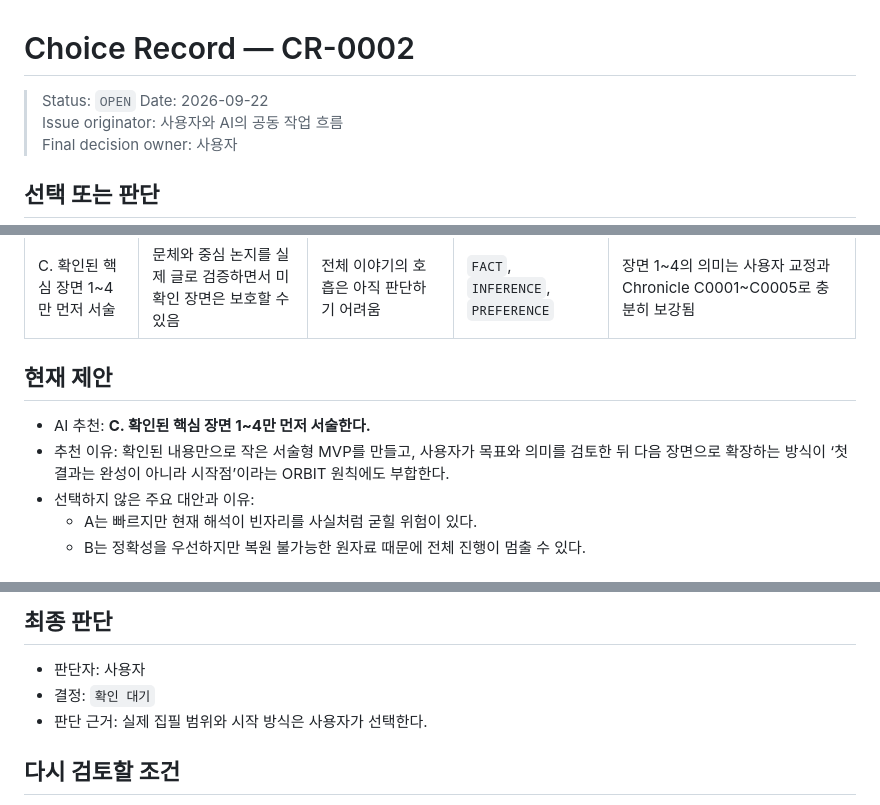
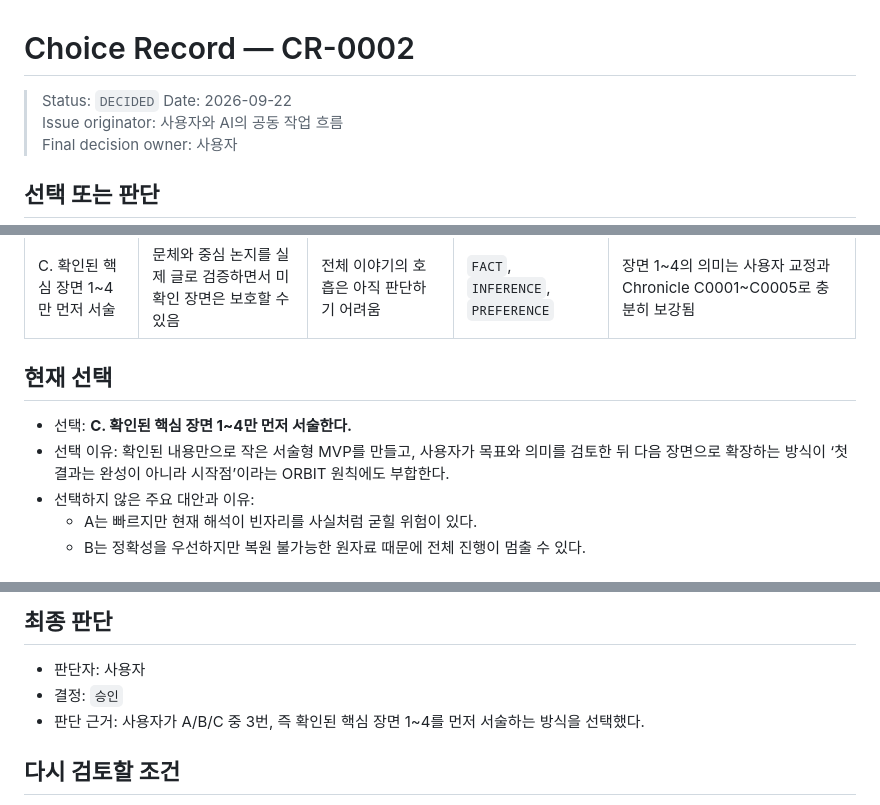
Before and after one commit to boundaryx01-uniquelife/orbit-philosophy, a Markdown page: decisions/CR-0002_How_to_Start_the_Genesis_Prose_Draft.md, 3 parts joined by grey strips. Rendered like a GitHub page.

```diff
--- a/decisions/CR-0002_How_to_Start_the_Genesis_Prose_Draft.md
+++ b/decisions/CR-0002_How_to_Start_the_Genesis_Prose_Draft.md
@@ -1,6 +1,6 @@
 # Choice Record — CR-0002
 
-> Status: `OPEN`
+> Status: `DECIDED`
 > Date: 2026-09-22
 > Issue originator: 사용자와 AI의 공동 작업 흐름
 > Final decision owner: 사용자
@@ -21,10 +21,10 @@ ORBIT의 탄생을 실제 대화와 확인된 의미에 충실하게 서술하
 | B. 남은 원자료를 더 복원한 뒤 작성 | 사실성과 시간 순서의 정확도가 높아짐 | 원자료가 발견되지 않으면 집필이 장기간 멈출 수 있음 | `FACT`, `CONSTRAINT` | 정확한 당시 작업과 이름의 기원은 아직 확인되지 않았음 |
 | C. 확인된 핵심 장면 1~4만 먼저 서술 | 문체와 중심 논지를 실제 글로 검증하면서 미확인 장면은 보호할 수 있음 | 전체 이야기의 호흡은 아직 판단하기 어려움 | `FACT`, `INFERENCE`, `PREFERENCE` | 장면 1~4의 의미는 사용자 교정과 Chronicle C0001~C0005로 충분히 보강됨 |
 
-## 현재 제안
+## 현재 선택
 
-- AI 추천: **C. 확인된 핵심 장면 1~4만 먼저 서술한다.**
-- 추천 이유: 확인된 내용만으로 작은 서술형 MVP를 만들고, 사용자가 목표와 의미를 검토한 뒤 다음 장면으로 확장하는 방식이 ‘첫 결과는 완성이 아니라 시작점’이라는 ORBIT 원칙에도 부합한다.
+- 선택: **C. 확인된 핵심 장면 1~4만 먼저 서술한다.**
+- 선택 이유: 확인된 내용만으로 작은 서술형 MVP를 만들고, 사용자가 목표와 의미를 검토한 뒤 다음 장면으로 확장하는 방식이 ‘첫 결과는 완성이 아니라 시작점’이라는 ORBIT 원칙에도 부합한다.
 - 선택하지 않은 주요 대안과 이유:
   - A는 빠르지만 현재 해석이 빈자리를 사실처럼 굳힐 위험이 있다.
   - B는 정확성을 우선하지만 복원 불가능한 원자료 때문에 전체 진행이 멈출 수 있다.
@@ -43,8 +43,8 @@ ORBIT의 탄생을 실제 대화와 확인된 의미에 충실하게 서술하
 ## 최종 판단
 
 - 판단자: 사용자
-- 결정: `확인 대기`
-- 판단 근거: 실제 집필 범위와 시작 방식은 사용자가 선택한다.
+- 결정: `승인`
+- 판단 근거: 사용자가 A/B/C 중 3번, 즉 확인된 핵심 장면 1~4를 먼저 서술하는 방식을 선택했다.
 
 ## 다시 검토할 조건
 
```
Also changed, not shown: STATUS.md (+10 -8 lines), drafts/Genesis_Scenes_01-04_v0.1.md (added, +80 -0 lines).
